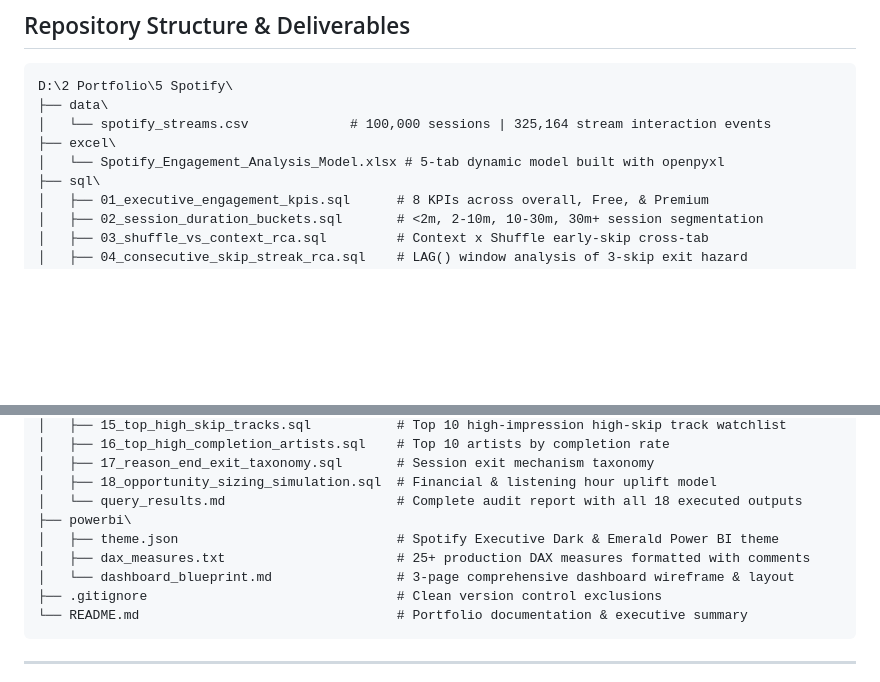
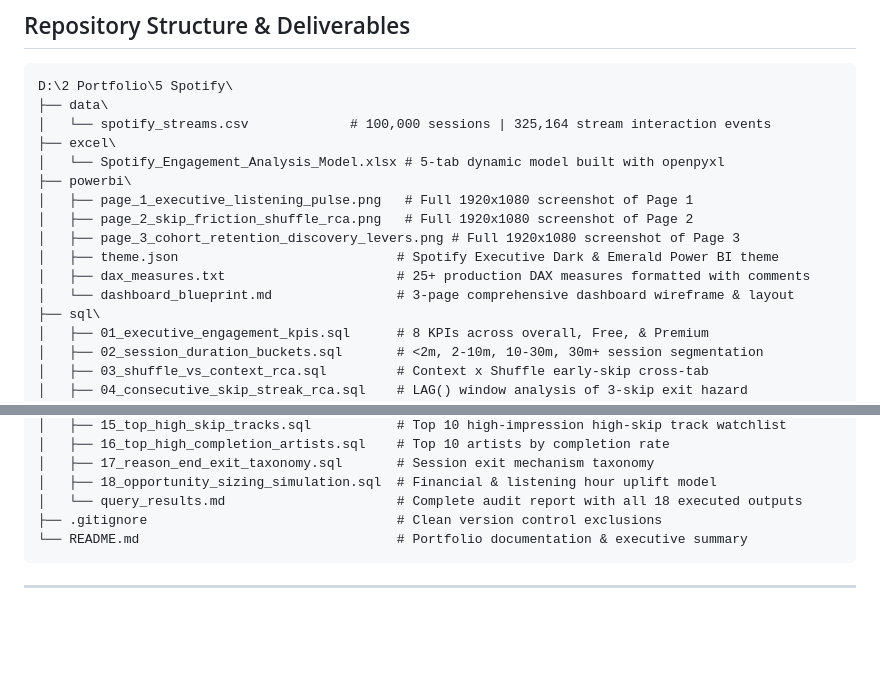
Before and after one commit to Eternal9294f/Spotify-analytics, a Markdown page: README.md, 2 parts joined by grey strips. GitHub-like rendering; blank space fills up the shorter version.

````diff
--- a/README.md
+++ b/README.md
@@ -138,6 +191,13 @@ D:\2 Portfolio\5 Spotify\
 │   └── spotify_streams.csv             # 100,000 sessions | 325,164 stream interaction events
 ├── excel\
 │   └── Spotify_Engagement_Analysis_Model.xlsx # 5-tab dynamic model built with openpyxl
+├── powerbi\
+│   ├── page_1_executive_listening_pulse.png   # Full 1920x1080 screenshot of Page 1
+│   ├── page_2_skip_friction_shuffle_rca.png   # Full 1920x1080 screenshot of Page 2
+│   ├── page_3_cohort_retention_discovery_levers.png # Full 1920x1080 screenshot of Page 3
+│   ├── theme.json                            # Spotify Executive Dark & Emerald Power BI theme
+│   ├── dax_measures.txt                      # 25+ production DAX measures formatted with comments
+│   └── dashboard_blueprint.md                # 3-page comprehensive dashboard wireframe & layout
 ├── sql\
 │   ├── 01_executive_engagement_kpis.sql      # 8 KPIs across overall, Free, & Premium
 │   ├── 02_session_duration_buckets.sql       # <2m, 2-10m, 10-30m, 30m+ session segmentation
@@ -158,10 +218,6 @@ D:\2 Portfolio\5 Spotify\
 │   ├── 17_reason_end_exit_taxonomy.sql       # Session exit mechanism taxonomy
 │   ├── 18_opportunity_sizing_simulation.sql  # Financial & listening hour uplift model
 │   └── query_results.md                      # Complete audit report with all 18 executed outputs
-├── powerbi\
-│   ├── theme.json                            # Spotify Executive Dark & Emerald Power BI theme
-│   ├── dax_measures.txt                      # 25+ production DAX measures formatted with comments
-│   └── dashboard_blueprint.md                # 3-page comprehensive dashboard wireframe & layout
 ├── .gitignore                                # Clean version control exclusions
 └── README.md                                 # Portfolio documentation & executive summary
 ```
````
Also changed, not shown: other parts of README.md (+53 -0 lines), powerbi/page_1_executive_listening_pulse.png (added), powerbi/page_2_skip_friction_shuffle_rca.png (added), powerbi/page_3_cohort_retention_discovery_levers.png (added).
